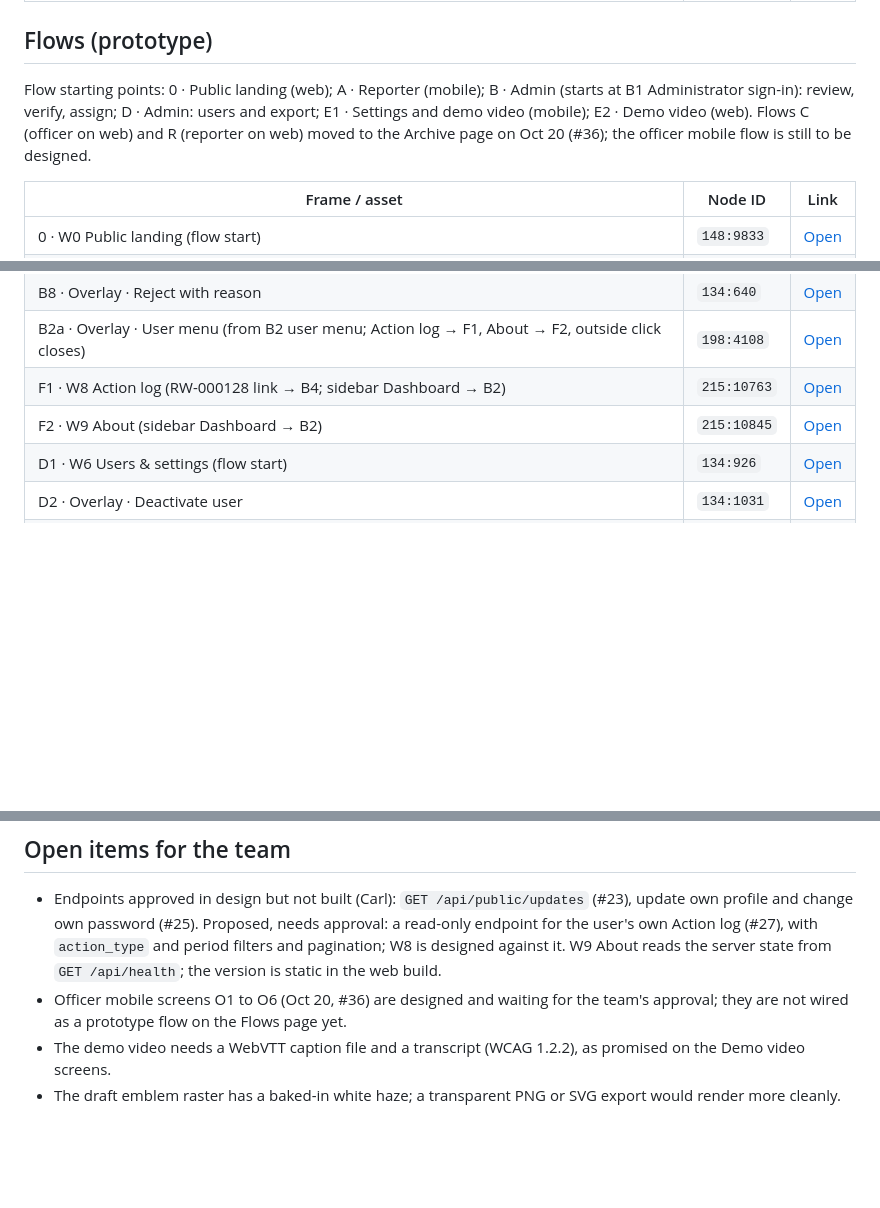
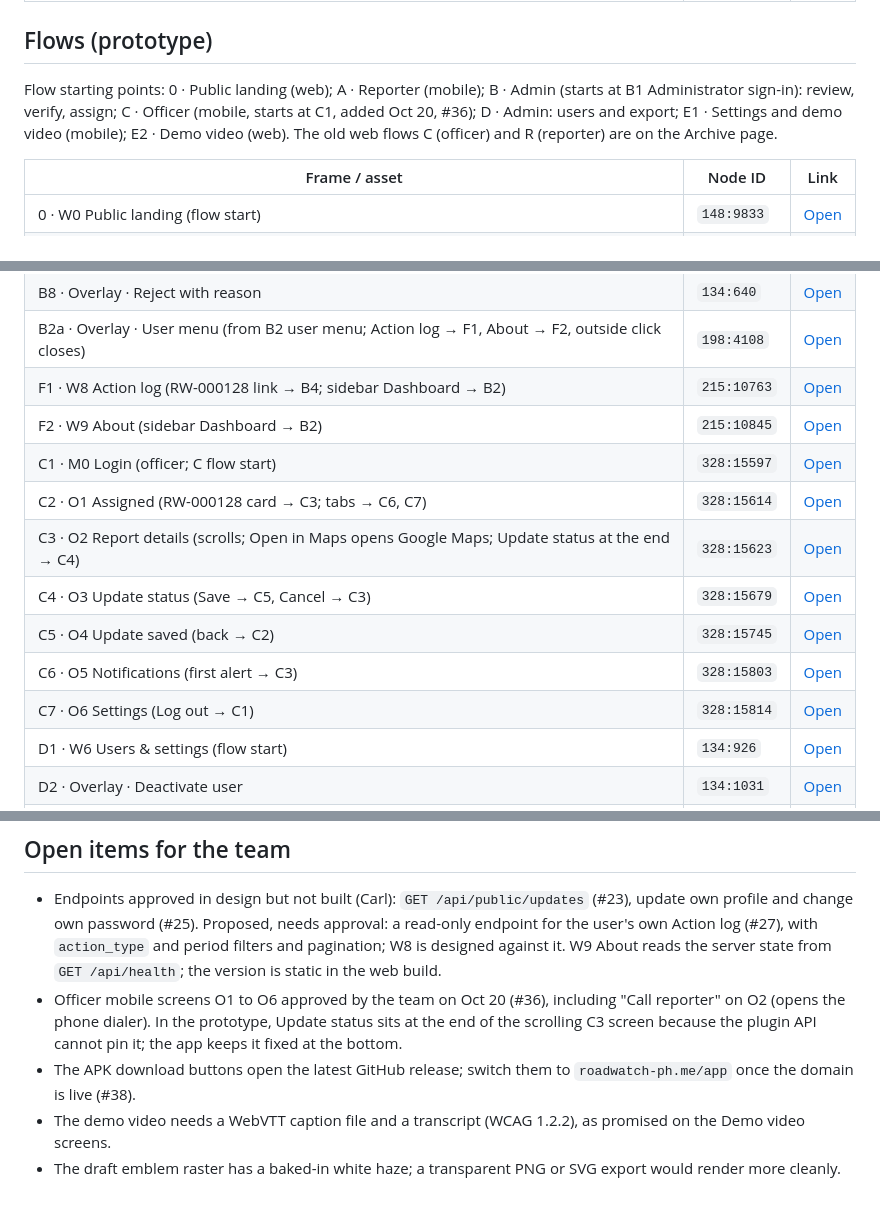
Before and after one commit to l3n8n-ocd/roadwatch, a Markdown page: docs/ui-design/figma-index.md, 3 parts joined by grey strips. Drawn GitHub-style; blank space fills up the shorter version.

Commit message:
docs(design): index Flow C, the officer mobile prototype (#36)
Officer screens approved; C1-C7 wired on the Flows page with the new
C · Officer (mobile) starting point. APK links switch to the project
domain once it is live.

```diff
--- a/docs/ui-design/figma-index.md
+++ b/docs/ui-design/figma-index.md
@@ -169,7 +169,7 @@ Text styles: Heading/Hero, Display, H1, H2, H3, Stat; Body/Large, Default, Small
 
 ## Flows (prototype)
 
-Flow starting points: 0 · Public landing (web); A · Reporter (mobile); B · Admin (starts at B1 Administrator sign-in): review, verify, assign; D · Admin: users and export; E1 · Settings and demo video (mobile); E2 · Demo video (web). Flows C (officer on web) and R (reporter on web) moved to the Archive page on Oct 20 (#36); the officer mobile flow is still to be designed.
+Flow starting points: 0 · Public landing (web); A · Reporter (mobile); B · Admin (starts at B1 Administrator sign-in): review, verify, assign; C · Officer (mobile, starts at C1, added Oct 20, #36); D · Admin: users and export; E1 · Settings and demo video (mobile); E2 · Demo video (web). The old web flows C (officer) and R (reporter) are on the Archive page.
 
 | Frame / asset | Node ID | Link |
 |---|---|---|
@@ -192,6 +192,13 @@ Flow starting points: 0 · Public landing (web); A · Reporter (mobile); B · Ad
 | B2a · Overlay · User menu (from B2 user menu; Action log → F1, About → F2, outside click closes) | `198:4108` | [Open](https://www.figma.com/design/psx52NYL69RkycK7Z44EAb/RoadWatch-Wireframes?node-id=198-4108) |
 | F1 · W8 Action log (RW-000128 link → B4; sidebar Dashboard → B2) | `215:10763` | [Open](https://www.figma.com/design/psx52NYL69RkycK7Z44EAb/RoadWatch-Wireframes?node-id=215-10763) |
 | F2 · W9 About (sidebar Dashboard → B2) | `215:10845` | [Open](https://www.figma.com/design/psx52NYL69RkycK7Z44EAb/RoadWatch-Wireframes?node-id=215-10845) |
+| C1 · M0 Login (officer; C flow start) | `328:15597` | [Open](https://www.figma.com/design/psx52NYL69RkycK7Z44EAb/RoadWatch-Wireframes?node-id=328-15597) |
+| C2 · O1 Assigned (RW-000128 card → C3; tabs → C6, C7) | `328:15614` | [Open](https://www.figma.com/design/psx52NYL69RkycK7Z44EAb/RoadWatch-Wireframes?node-id=328-15614) |
+| C3 · O2 Report details (scrolls; Open in Maps opens Google Maps; Update status at the end → C4) | `328:15623` | [Open](https://www.figma.com/design/psx52NYL69RkycK7Z44EAb/RoadWatch-Wireframes?node-id=328-15623) |
+| C4 · O3 Update status (Save → C5, Cancel → C3) | `328:15679` | [Open](https://www.figma.com/design/psx52NYL69RkycK7Z44EAb/RoadWatch-Wireframes?node-id=328-15679) |
+| C5 · O4 Update saved (back → C2) | `328:15745` | [Open](https://www.figma.com/design/psx52NYL69RkycK7Z44EAb/RoadWatch-Wireframes?node-id=328-15745) |
+| C6 · O5 Notifications (first alert → C3) | `328:15803` | [Open](https://www.figma.com/design/psx52NYL69RkycK7Z44EAb/RoadWatch-Wireframes?node-id=328-15803) |
+| C7 · O6 Settings (Log out → C1) | `328:15814` | [Open](https://www.figma.com/design/psx52NYL69RkycK7Z44EAb/RoadWatch-Wireframes?node-id=328-15814) |
 | D1 · W6 Users & settings (flow start) | `134:926` | [Open](https://www.figma.com/design/psx52NYL69RkycK7Z44EAb/RoadWatch-Wireframes?node-id=134-926) |
 | D2 · Overlay · Deactivate user | `134:1031` | [Open](https://www.figma.com/design/psx52NYL69RkycK7Z44EAb/RoadWatch-Wireframes?node-id=134-1031) |
 | D3 · W6 After deactivation | `134:1057` | [Open](https://www.figma.com/design/psx52NYL69RkycK7Z44EAb/RoadWatch-Wireframes?node-id=134-1057) |
@@ -250,6 +257,7 @@ Page **Archive** (`316:14443`, [Open](https://www.figma.com/design/psx52NYL69Rky
 ## Open items for the team
 
 - Endpoints approved in design but not built (Carl): `GET /api/public/updates` (#23), update own profile and change own password (#25). Proposed, needs approval: a read-only endpoint for the user's own Action log (#27), with `action_type` and period filters and pagination; W8 is designed against it. W9 About reads the server state from `GET /api/health`; the version is static in the web build.
-- Officer mobile screens O1 to O6 (Oct 20, #36) are designed and waiting for the team's approval; they are not wired as a prototype flow on the Flows page yet.
+- Officer mobile screens O1 to O6 approved by the team on Oct 20 (#36), including "Call reporter" on O2 (opens the phone dialer). In the prototype, Update status sits at the end of the scrolling C3 screen because the plugin API cannot pin it; the app keeps it fixed at the bottom.
+- The APK download buttons open the latest GitHub release; switch them to `roadwatch-ph.me/app` once the domain is live (#38).
 - The demo video needs a WebVTT caption file and a transcript (WCAG 1.2.2), as promised on the Demo video screens.
 - The draft emblem raster has a baked-in white haze; a transparent PNG or SVG export would render more cleanly.
```
